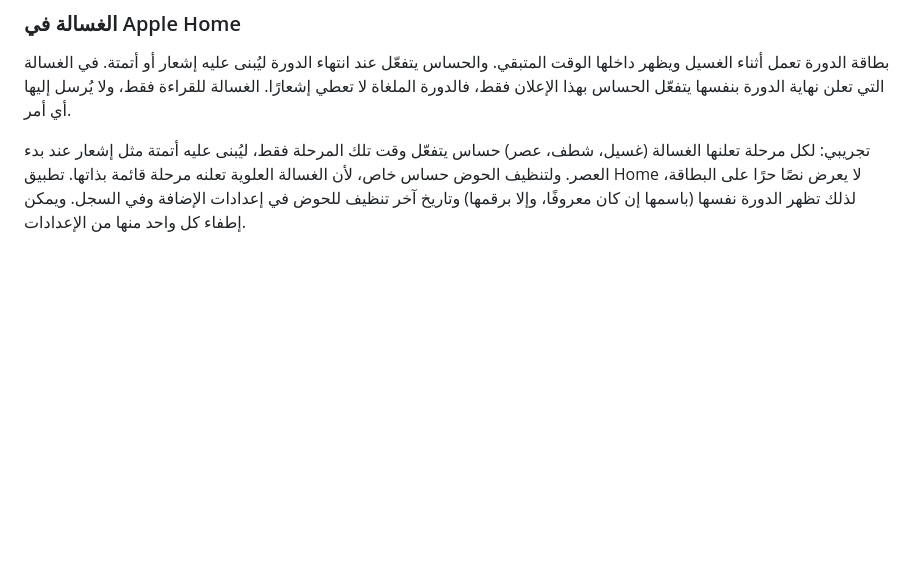
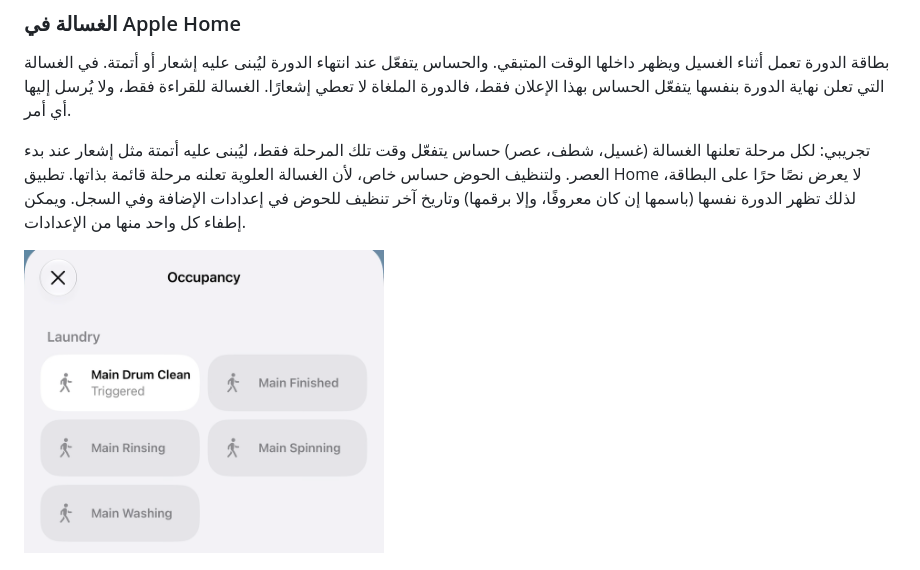
Before and after one commit to Abdulazizruh/homebridge-samsung-local, a Markdown page: README.ar.md, the part around the change. Drawn GitHub-style; pictures changed too: assets/screenshots/washer-stages.png (added); blank space fills up the shorter version.

Commit message:
README: washer stage sensors screenshot (drum clean detected)
Co-Authored-By: Claude Opus 5.5 <noreply@anthropic.com>
Claude-Session: https://claude.ai/code/session_018cUGsxHzvqdRnDpE8VNbY2

```diff
--- a/README.ar.md
+++ b/README.ar.md
@@ -201,6 +201,8 @@ npm install --save homebridge-samsung-local
 
 تجريبي: لكل مرحلة تعلنها الغسالة (غسيل، شطف، عصر) حساس يتفعّل وقت تلك المرحلة فقط، ليُبنى عليه أتمتة مثل إشعار عند بدء العصر. ولتنظيف الحوض حساس خاص، لأن الغسالة العلوية تعلنه مرحلة قائمة بذاتها. تطبيق Home لا يعرض نصًا حرًا على البطاقة، لذلك تظهر الدورة نفسها (باسمها إن كان معروفًا، وإلا برقمها) وتاريخ آخر تنظيف للحوض في إعدادات الإضافة وفي السجل. ويمكن إطفاء كل واحد منها من الإعدادات.
 
+<p><img src="assets/screenshots/washer-stages.png" alt="حساسات مراحل الغسالة في Apple Home: تنظيف الحوض مكتشَف، والغسيل والشطف والعصر والانتهاء غير مكتشَفة" width="360"></p>
+
 <p><img src="assets/screenshots/washer-home.png" alt="الغسالة في Apple Home: بطاقة الدورة وحساس الانتهاء" width="280"></p>
 
 ### تلفزيون Samsung في Apple Home
```
Also changed, not shown: README.md (+2 -0 lines).
